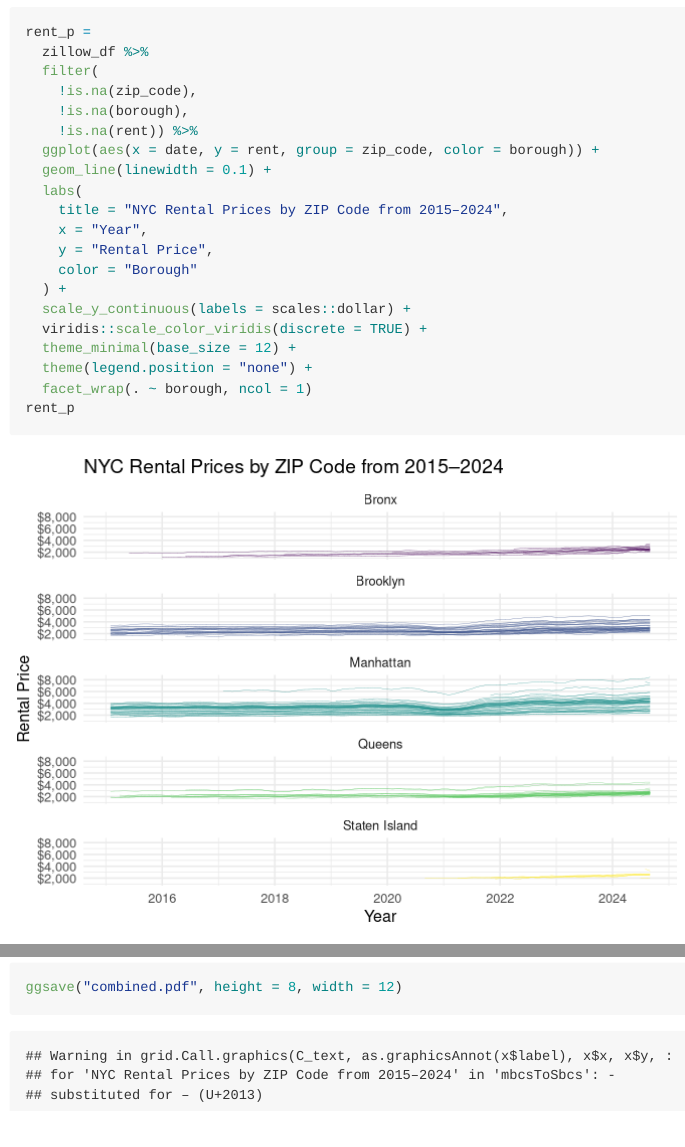
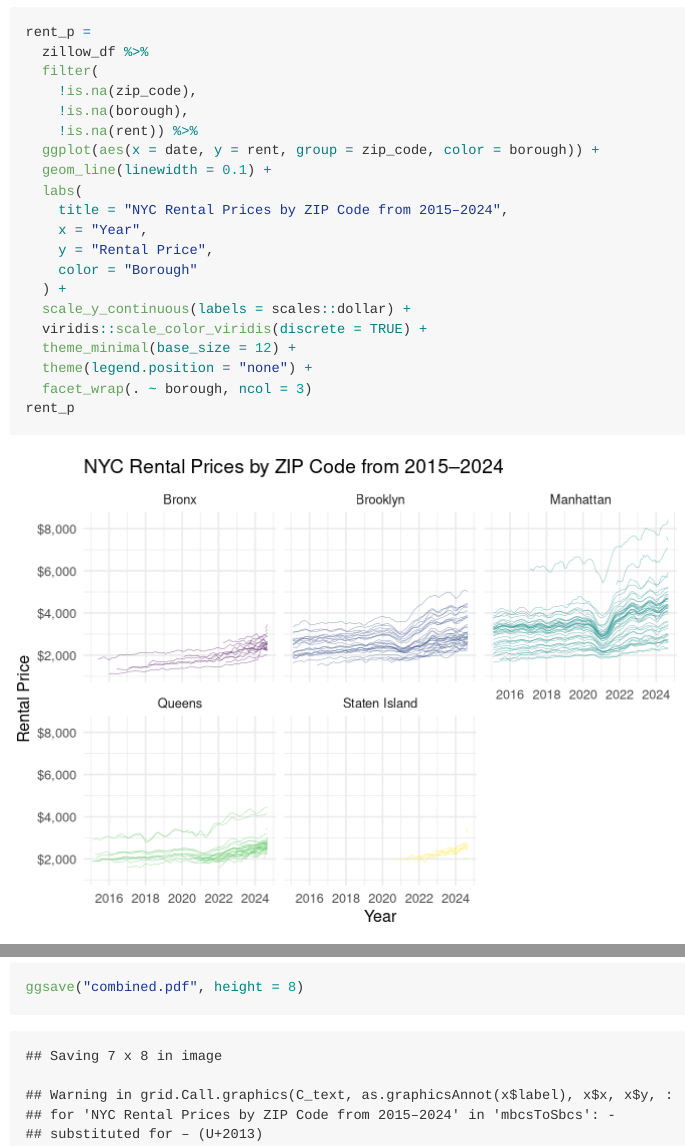
Before and after one commit to vp2587/p8105_hw3_vp2587, an R Markdown document (p8105_hw3_vp2587.Rmd): the page in a window 1100 px wide, from 4810 px down, and a second part further down, joined at a grey line. Rendered offline with R 4.5, knitr and Pandoc, with nearby package versions; some code elsewhere in the file could not run offline; long lines of code are wrapped; column names are cleaned by a stand-in for the janitor package.

Commit message:
reverting to previous facet settings

````diff
--- a/p8105_hw3_vp2587.Rmd
+++ b/p8105_hw3_vp2587.Rmd
@@ -162,7 +162,7 @@ rent_p =
   viridis::scale_color_viridis(discrete = TRUE) +
   theme_minimal(base_size = 12) +
   theme(legend.position = "none") +
-  facet_wrap(. ~ borough, ncol = 1)
+  facet_wrap(. ~ borough, ncol = 3)
 rent_p
 ```
 
@@ -203 +201,0 @@ monthly_avg_2023_p + rent_p
-ggsave("combined.pdf", height = 8, width = 12)
@@ -204 +203,2 @@ ggsave("combined.pdf", height = 8, width = 12)
+ggsave("combined.pdf", height = 8)
 ```
````
Also changed, not shown: combined.pdf, p8105_hw3_vp2587.md, p8105_hw3_vp2587_files/figure-gfm/combined-1.png, p8105_hw3_vp2587_files/figure-gfm/rent_p-1.png, p8105_hw3_vp2587.Rmd (2 more changed lines).
